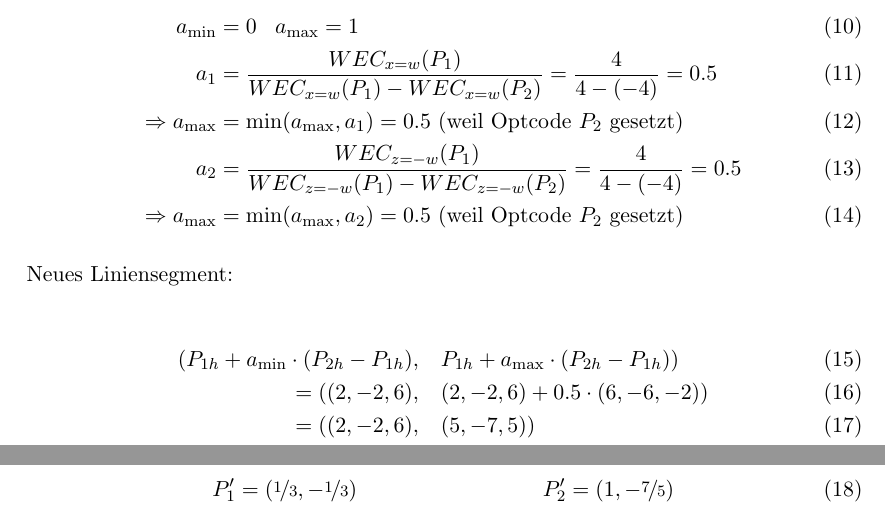
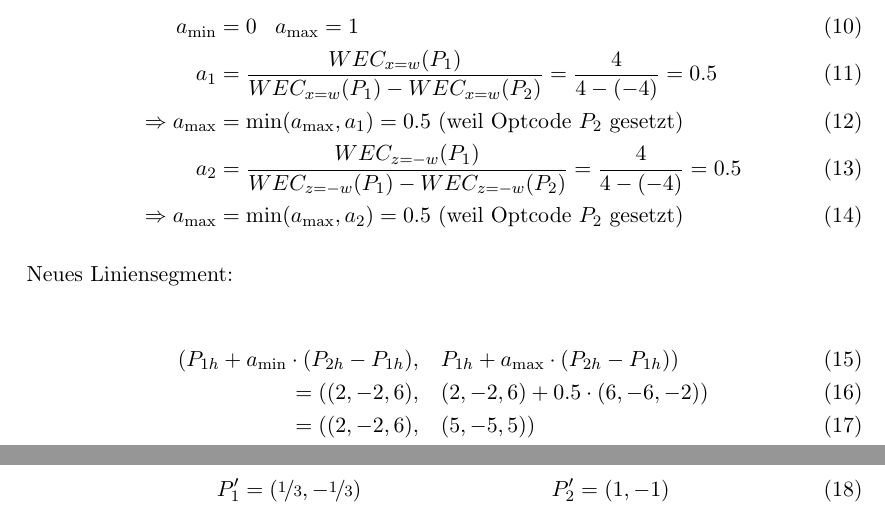
Before and after one commit to MartinThoma/KIT-Musterloesungen, a LaTeX document (CG/2012-Hauptklausur/2012-Hauptklausur.tex): two parts of pages 6 and 7 of 10, joined at a grey line, cut so that both start at the same text. Compiled offline with pdfLaTeX.

Commit message:
correct mistake in A6) c)

```diff
--- a/CG/2012-Hauptklausur/2012-Hauptklausur.tex
+++ b/CG/2012-Hauptklausur/2012-Hauptklausur.tex
@@ -252,11 +252,11 @@ Neues Liniensegment:
 \begin{align}
     (P_{1h} + a_{\text{min}} \cdot (P_{2h} - P_{1h})&,\;\;\; P_{1h} + a_{\text{max}} \cdot (P_{2h} - P_{1h}))\\
   = ((2, -2, 6)&,\;\;\; (2, -2, 6) + 0.5 \cdot (6, -6, -2))\\
-  = ((2, -2, 6)&,\;\;\; (5, -7, 5))
+  = ((2, -2, 6)&,\;\;\; (5, -5, 5))
 \end{align}
 
 \begin{align}
-    P_1' &= (\nicefrac{1}{3}, -\nicefrac{1}{3}) & P_2' &= (1, -\nicefrac{7}{5})
+    P_1' &= (\nicefrac{1}{3}, -\nicefrac{1}{3}) & P_2' &= (1, -1)
 \end{align}
 
 \clearpage
```
